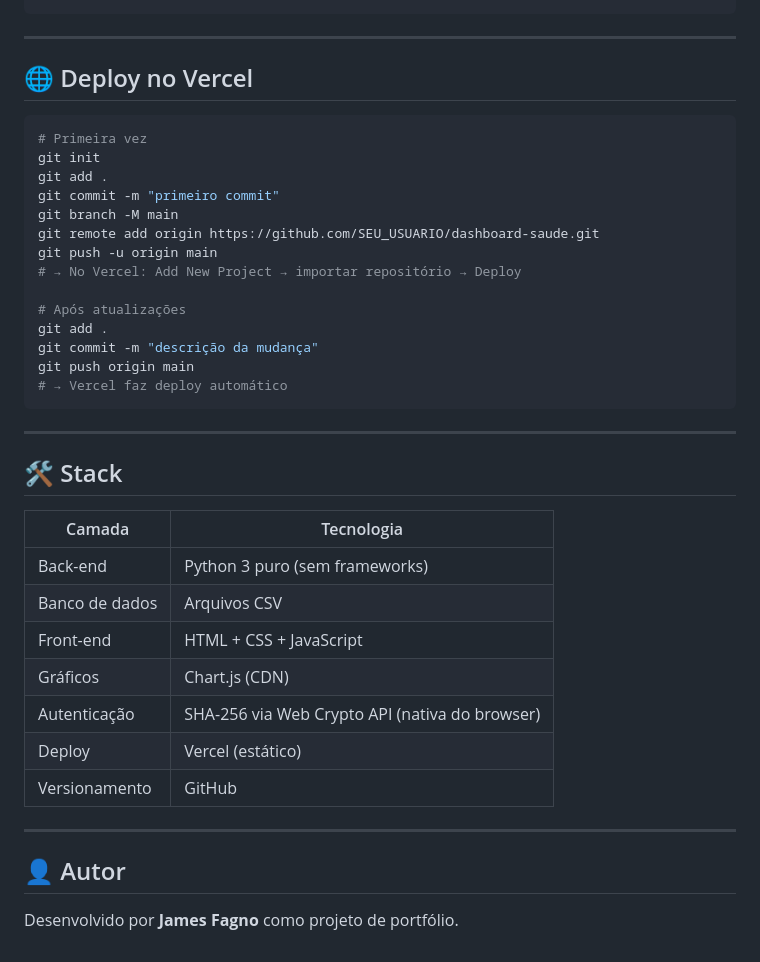
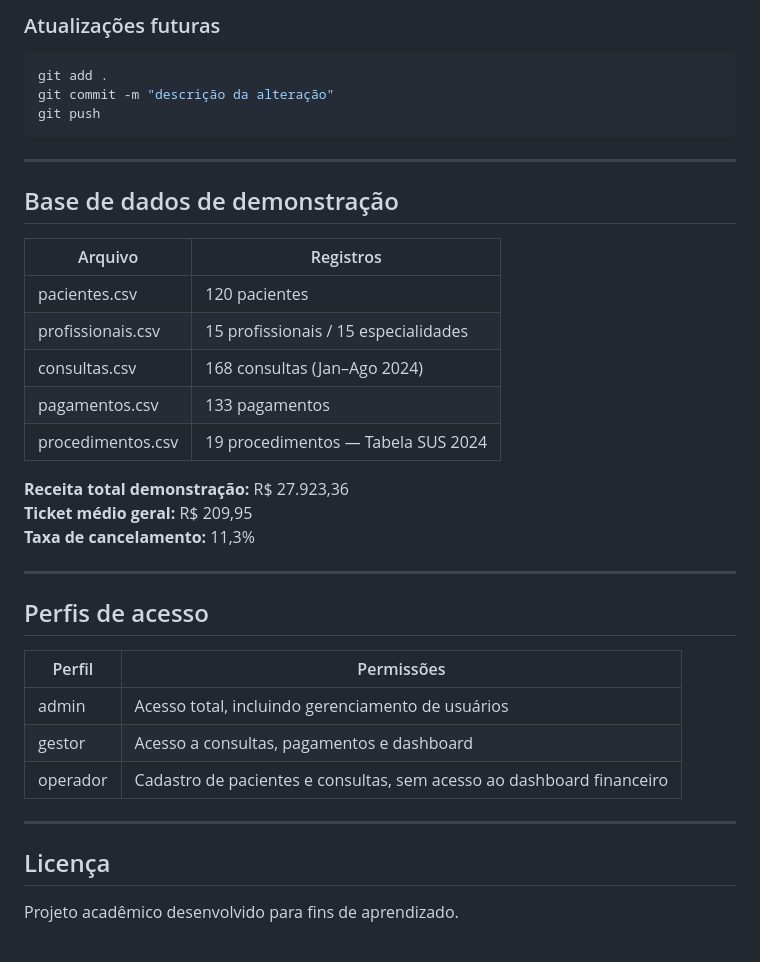
Before and after one commit to jamesfagno/dashboard-saude, a Markdown page: README.md, the part around one of its changes. Drawn GitHub-style.

Commit message:
Atualização do README

````diff
--- a/README.md
+++ b/README.md
@@ -86,42 +169,39 @@ python -m http.server 8000
+### Atualizações futuras
+
+```bash
+git add .
+git commit -m "descrição da alteração"
+git push
 ```
 
 ---
 
-## 🌐 Deploy no Vercel
+## Base de dados de demonstração
 
-```bash
-# Primeira vez
-git init
-git add .
-git commit -m "primeiro commit"
-git branch -M main
-git remote add origin https://github.com/SEU_USUARIO/dashboard-saude.git
-git push -u origin main
-# → No Vercel: Add New Project → importar repositório → Deploy
+| Arquivo             | Registros                          |
+|---------------------|------------------------------------|
+| pacientes.csv       | 120 pacientes                      |
+| profissionais.csv   | 15 profissionais / 15 especialidades |
+| consultas.csv       | 168 consultas (Jan–Ago 2024)       |
+| pagamentos.csv      | 133 pagamentos                     |
+| procedimentos.csv   | 19 procedimentos — Tabela SUS 2024 |
 
-# Após atualizações
-git add .
-git commit -m "descrição da mudança"
-git push origin main
-# → Vercel faz deploy automático
-```
+**Receita total demonstração:** R$ 27.923,36
+**Ticket médio geral:** R$ 209,95
+**Taxa de cancelamento:** 11,3%
 
 ---
 
-## 🛠️ Stack
+## Perfis de acesso
 
-| Camada | Tecnologia |
-|---|---|
-| Back-end | Python 3 puro (sem frameworks) |
-| Banco de dados | Arquivos CSV |
-| Front-end | HTML + CSS + JavaScript |
-| Gráficos | Chart.js (CDN) |
-| Autenticação | SHA-256 via Web Crypto API (nativa do browser) |
-| Deploy | Vercel (estático) |
-| Versionamento | GitHub |
+| Perfil    | Permissões                                              |
+|-----------|---------------------------------------------------------|
+| admin     | Acesso total, incluindo gerenciamento de usuários       |
+| gestor    | Acesso a consultas, pagamentos e dashboard              |
+| operador  | Cadastro de pacientes e consultas, sem acesso ao dashboard financeiro |
 
 ---
 
-## 👤 Autor
+## Licença
 
-Desenvolvido por **James Fagno** como projeto de portfólio.
+Projeto acadêmico desenvolvido para fins de aprendizado.
````
Also changed, not shown: other parts of README.md (+143 -60 lines).
